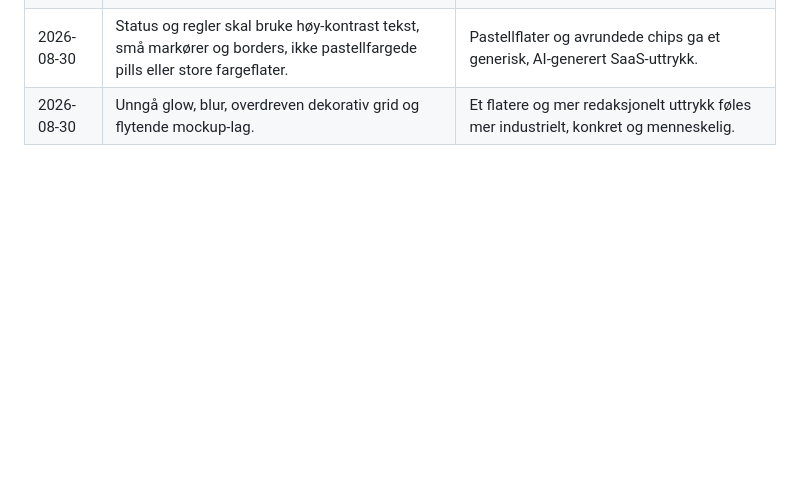
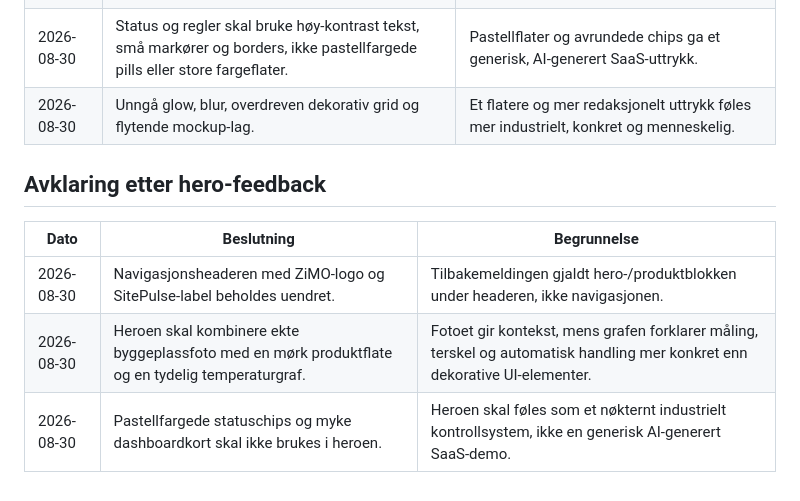
Before and after one commit to zimo-subsea/zimo-site, a Markdown page: design-guidelines.md, the part around the change. GitHub-like rendering; blank space fills up the shorter version.

Commit message:
Clarify approved header and photo-led hero direction

```diff
--- a/design-guidelines.md
+++ b/design-guidelines.md
@@ -372,3 +372,12 @@ Design og QA skal vurderes ved minst 375, 768, 1024 og 1440 px.
 | 2026-08-30 | Grafer er primær forklaring av status, kostnad og automasjon. | Produktet handler om målinger over tid; grafer gir mer troverdig forklaring enn dekorative dashboard-kort. |
 | 2026-08-30 | Status og regler skal bruke høy-kontrast tekst, små markører og borders, ikke pastellfargede pills eller store fargeflater. | Pastellflater og avrundede chips ga et generisk, AI-generert SaaS-uttrykk. |
 | 2026-08-30 | Unngå glow, blur, overdreven dekorativ grid og flytende mockup-lag. | Et flatere og mer redaksjonelt uttrykk føles mer industrielt, konkret og menneskelig. |
+
+
+## Avklaring etter hero-feedback
+
+| Dato | Beslutning | Begrunnelse |
+| --- | --- | --- |
+| 2026-08-30 | Navigasjonsheaderen med ZiMO-logo og SitePulse-label beholdes uendret. | Tilbakemeldingen gjaldt hero-/produktblokken under headeren, ikke navigasjonen. |
+| 2026-08-30 | Heroen skal kombinere ekte byggeplassfoto med en mørk produktflate og en tydelig temperaturgraf. | Fotoet gir kontekst, mens grafen forklarer måling, terskel og automatisk handling mer konkret enn dekorative UI-elementer. |
+| 2026-08-30 | Pastellfargede statuschips og myke dashboardkort skal ikke brukes i heroen. | Heroen skal føles som et nøkternt industrielt kontrollsystem, ikke en generisk AI-generert SaaS-demo. |
```
